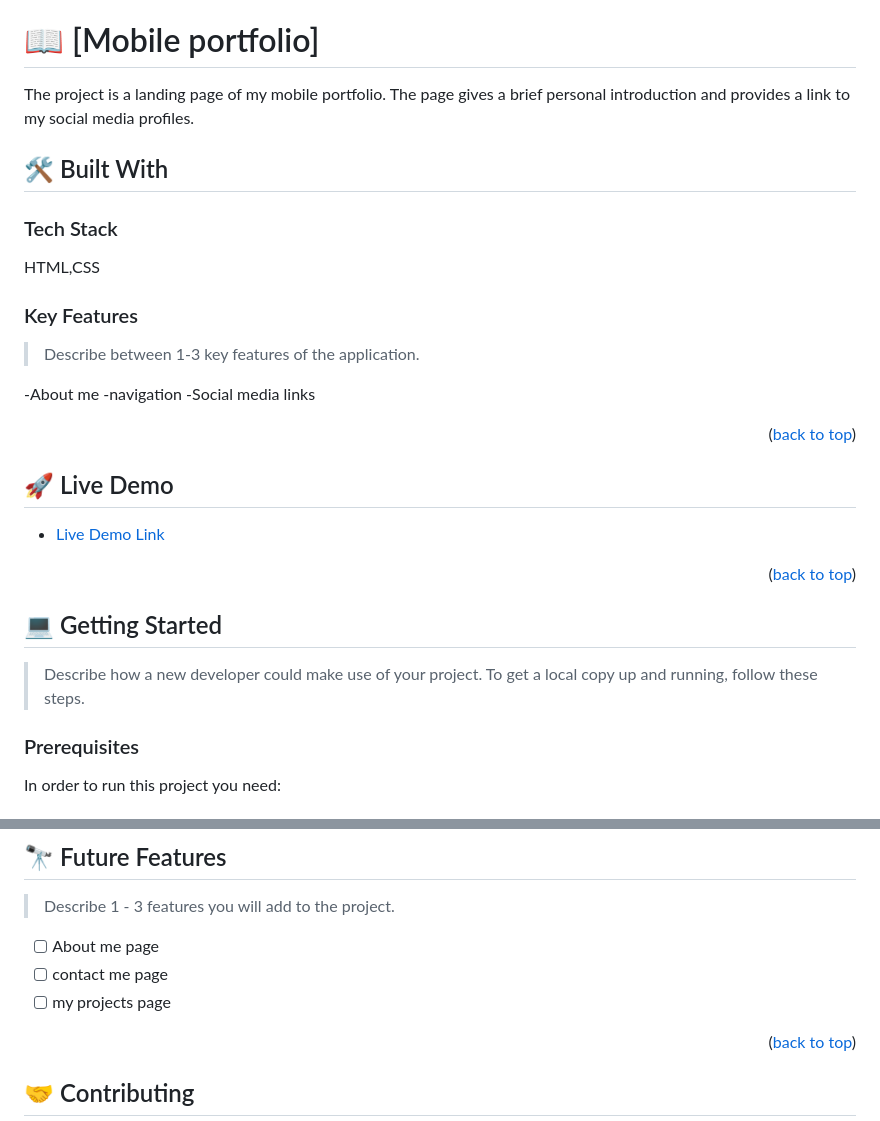
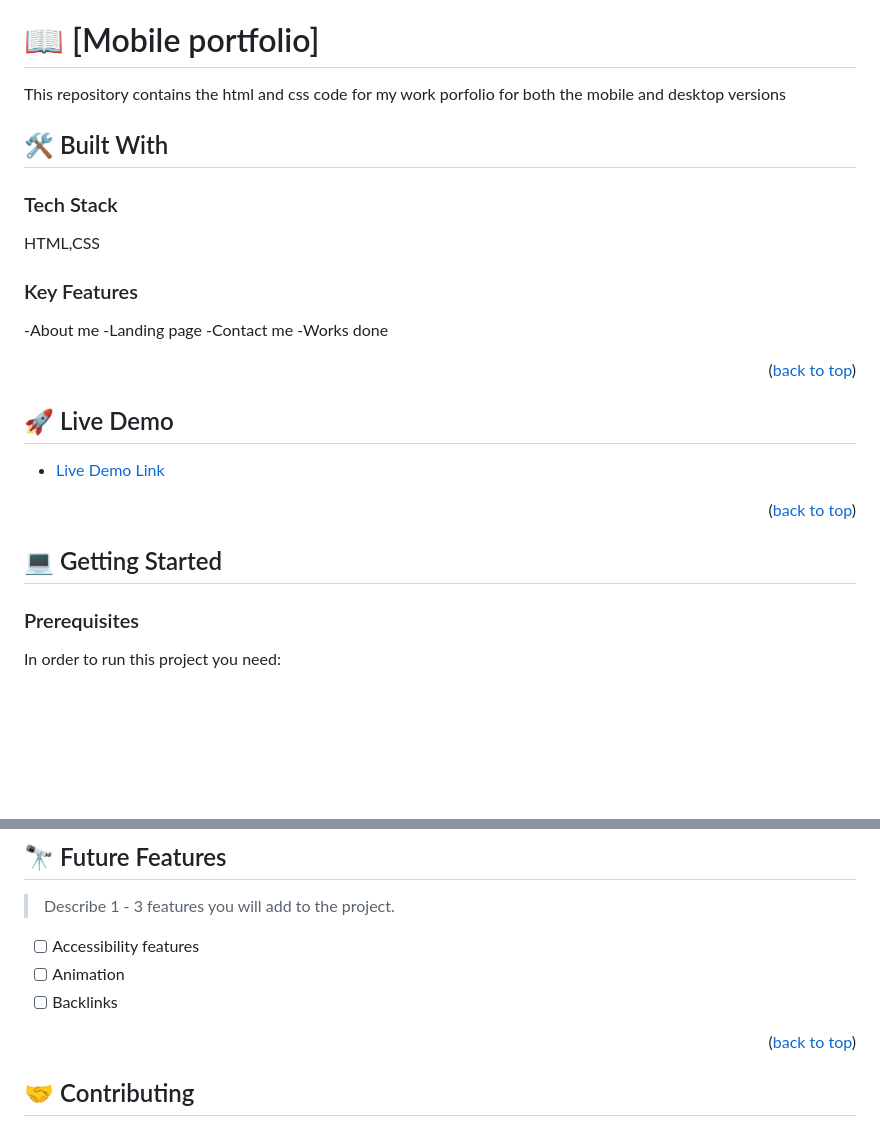
Before and after one commit to tjay1760/Mobile-potfolio, a Markdown page: README.md, 2 parts joined by grey strips. Rendered like a GitHub page; blank space fills up the shorter version.

```diff
--- a/README.md
+++ b/README.md
@@ -26,8 +26,7 @@
 <!-- PROJECT DESCRIPTION -->
 
 # 📖 [Mobile portfolio] <a name="about-project"></a>
-
-The project is a landing page of my mobile portfolio. The page gives a brief personal introduction and provides a link to my social media profiles.
+This repository contains the html and css code for my work porfolio for both the mobile and desktop versions
 
 ## 🛠 Built With <a name="built-with"></a>
 
@@ -37,11 +36,10 @@ HTML,CSS
 
 ### Key Features <a name="key-features"></a>
 
-> Describe between 1-3 key features of the application.
-
 -About me
--navigation
--Social media links
+-Landing page
+-Contact me
+-Works done
 
 <p align="right">(<a href="#readme-top">back to top</a>)</p>
 
@@ -56,9 +54,6 @@ HTML,CSS
 <!-- GETTING STARTED -->
 
 ## 💻 Getting Started <a name="getting-started"></a>
-
-> Describe how a new developer could make use of your project.
-To get a local copy up and running, follow these steps.
 
 ### Prerequisites
 
@@ -107,9 +102,9 @@ You can deploy this project using:
 
 > Describe 1 - 3 features you will add to the project.
 
-- [ ] About me page
-- [ ] contact me page
-- [ ] my projects page
+- [ ] Accessibility features
+- [ ] Animation
+- [ ] Backlinks
 
 <p align="right">(<a href="#readme-top">back to top</a>)</p>
 
```
